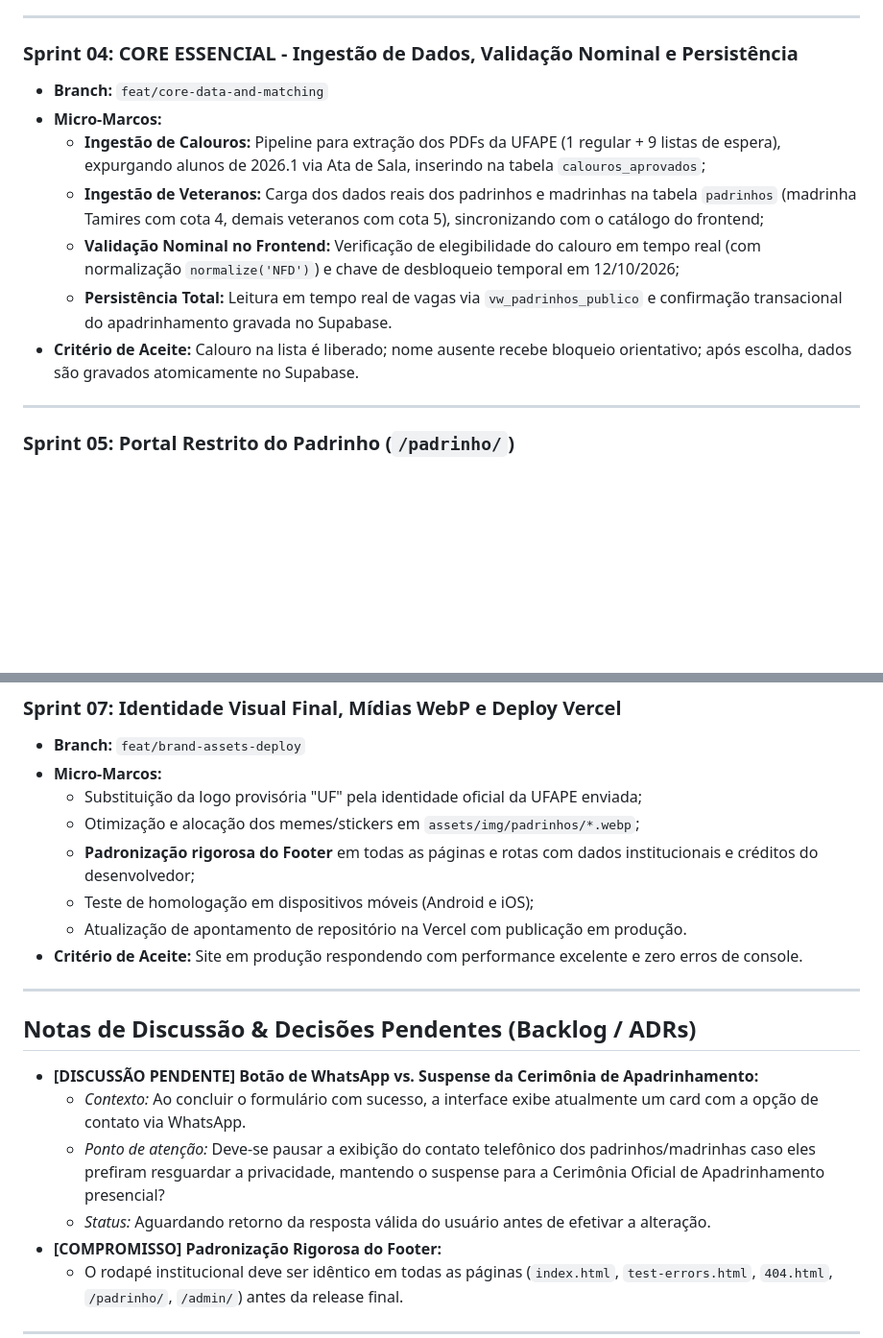
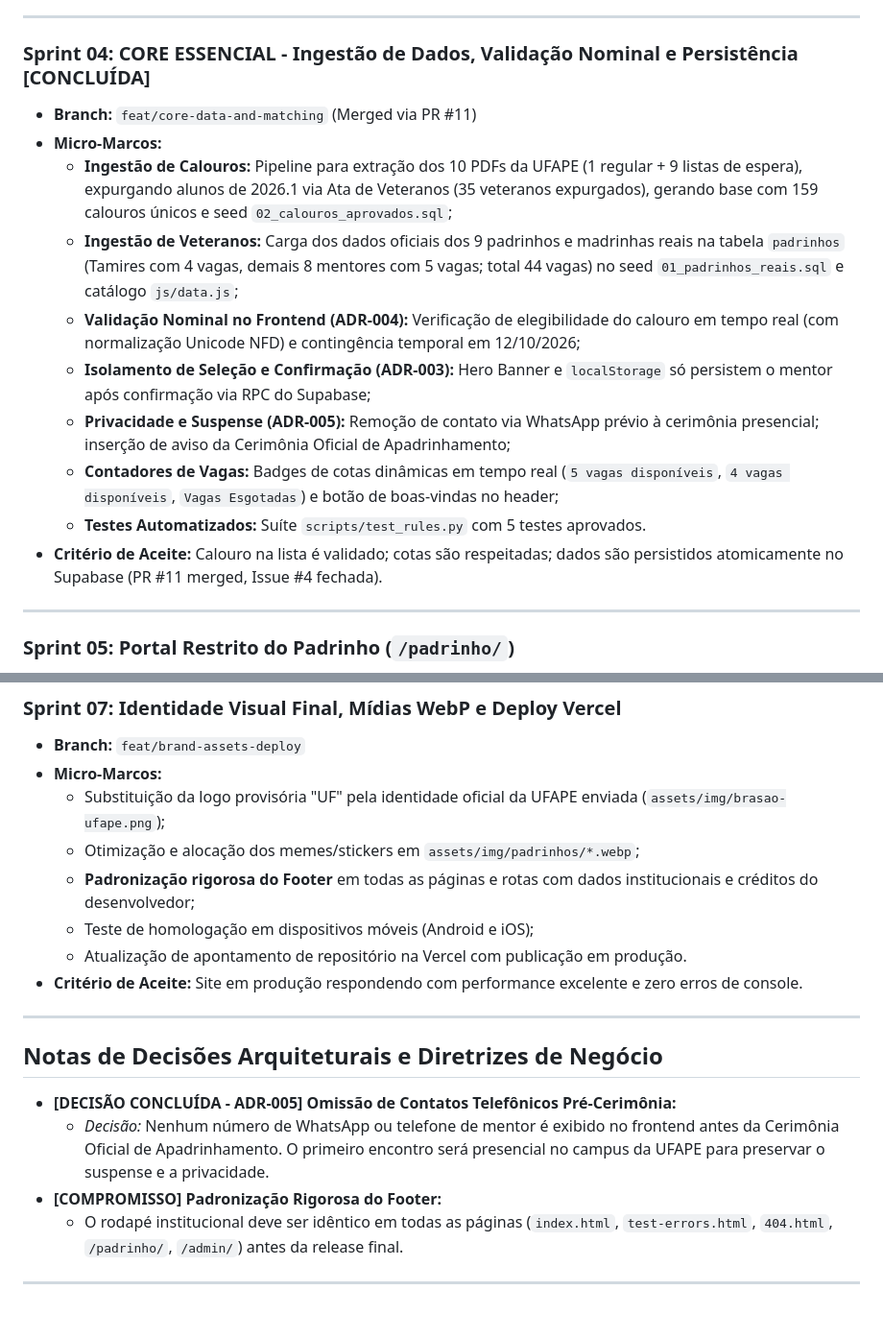
Before and after one commit to KauaVDSB/sistema-apadrinhamento-ufape-adm, a Markdown page: docs/sprints/SPRINTS.md, 2 parts joined by grey strips. Shown at 96% size. Rendered like a GitHub page; blank space fills up the shorter version.

Commit message:
docs(sprints): documentar conclusao da sprint 04 e resolucao da discussao sobre cerimonia

```diff
--- a/docs/sprints/SPRINTS.md
+++ b/docs/sprints/SPRINTS.md
@@ -55,14 +55,17 @@ Planejamento ágil orientado a entregas incrementais com branches isoladas e Pul
 
 ---
 
-### Sprint 04: CORE ESSENCIAL - Ingestão de Dados, Validação Nominal e Persistência
-* **Branch:** `feat/core-data-and-matching`
+### Sprint 04: CORE ESSENCIAL - Ingestão de Dados, Validação Nominal e Persistência [CONCLUÍDA]
+* **Branch:** `feat/core-data-and-matching` (Merged via PR #11)
 * **Micro-Marcos:**
-  * **Ingestão de Calouros:** Pipeline para extração dos PDFs da UFAPE (1 regular + 9 listas de espera), expurgando alunos de 2026.1 via Ata de Sala, inserindo na tabela `calouros_aprovados`;
-  * **Ingestão de Veteranos:** Carga dos dados reais dos padrinhos e madrinhas na tabela `padrinhos` (madrinha Tamires com cota 4, demais veteranos com cota 5), sincronizando com o catálogo do frontend;
-  * **Validação Nominal no Frontend:** Verificação de elegibilidade do calouro em tempo real (com normalização `normalize('NFD')`) e chave de desbloqueio temporal em 12/10/2026;
-  * **Persistência Total:** Leitura em tempo real de vagas via `vw_padrinhos_publico` e confirmação transacional do apadrinhamento gravada no Supabase.
-* **Critério de Aceite:** Calouro na lista é liberado; nome ausente recebe bloqueio orientativo; após escolha, dados são gravados atomicamente no Supabase.
+  * **Ingestão de Calouros:** Pipeline para extração dos 10 PDFs da UFAPE (1 regular + 9 listas de espera), expurgando alunos de 2026.1 via Ata de Veteranos (35 veteranos expurgados), gerando base com 159 calouros únicos e seed `02_calouros_aprovados.sql`;
+  * **Ingestão de Veteranos:** Carga dos dados oficiais dos 9 padrinhos e madrinhas reais na tabela `padrinhos` (Tamires com 4 vagas, demais 8 mentores com 5 vagas; total 44 vagas) no seed `01_padrinhos_reais.sql` e catálogo `js/data.js`;
+  * **Validação Nominal no Frontend (ADR-004):** Verificação de elegibilidade do calouro em tempo real (com normalização Unicode NFD) e contingência temporal em 12/10/2026;
+  * **Isolamento de Seleção e Confirmação (ADR-003):** Hero Banner e `localStorage` só persistem o mentor após confirmação via RPC do Supabase;
+  * **Privacidade e Suspense (ADR-005):** Remoção de contato via WhatsApp prévio à cerimônia presencial; inserção de aviso da Cerimônia Oficial de Apadrinhamento;
+  * **Contadores de Vagas:** Badges de cotas dinâmicas em tempo real (`5 vagas disponíveis`, `4 vagas disponíveis`, `Vagas Esgotadas`) e botão de boas-vindas no header;
+  * **Testes Automatizados:** Suíte `scripts/test_rules.py` com 5 testes aprovados.
+* **Critério de Aceite:** Calouro na lista é validado; cotas são respeitadas; dados são persistidos atomicamente no Supabase (PR #11 merged, Issue #4 fechada).
 
 ---
 
@@ -90,7 +93,7 @@ Planejamento ágil orientado a entregas incrementais com branches isoladas e Pul
 ### Sprint 07: Identidade Visual Final, Mídias WebP e Deploy Vercel
 * **Branch:** `feat/brand-assets-deploy`
 * **Micro-Marcos:**
-  * Substituição da logo provisória "UF" pela identidade oficial da UFAPE enviada;
+  * Substituição da logo provisória "UF" pela identidade oficial da UFAPE enviada (`assets/img/brasao-ufape.png`);
   * Otimização e alocação dos memes/stickers em `assets/img/padrinhos/*.webp`;
   * **Padronização rigorosa do Footer** em todas as páginas e rotas com dados institucionais e créditos do desenvolvedor;
   * Teste de homologação em dispositivos móveis (Android e iOS);
@@ -99,11 +102,9 @@ Planejamento ágil orientado a entregas incrementais com branches isoladas e Pul
 
 ---
 
-## Notas de Discussão & Decisões Pendentes (Backlog / ADRs)
-* **[DISCUSSÃO PENDENTE] Botão de WhatsApp vs. Suspense da Cerimônia de Apadrinhamento:**
-  - *Contexto:* Ao concluir o formulário com sucesso, a interface exibe atualmente um card com a opção de contato via WhatsApp.
-  - *Ponto de atenção:* Deve-se pausar a exibição do contato telefônico dos padrinhos/madrinhas caso eles prefiram resguardar a privacidade, mantendo o suspense para a Cerimônia Oficial de Apadrinhamento presencial?
-  - *Status:* Aguardando retorno da resposta válida do usuário antes de efetivar a alteração.
+## Notas de Decisões Arquiteturais e Diretrizes de Negócio
+* **[DECISÃO CONCLUÍDA - ADR-005] Omissão de Contatos Telefônicos Pré-Cerimônia:**
+  - *Decisão:* Nenhum número de WhatsApp ou telefone de mentor é exibido no frontend antes da Cerimônia Oficial de Apadrinhamento. O primeiro encontro será presencial no campus da UFAPE para preservar o suspense e a privacidade.
 * **[COMPROMISSO] Padronização Rigorosa do Footer:**
   - O rodapé institucional deve ser idêntico em todas as páginas (`index.html`, `test-errors.html`, `404.html`, `/padrinho/`, `/admin/`) antes da release final.
 
```
